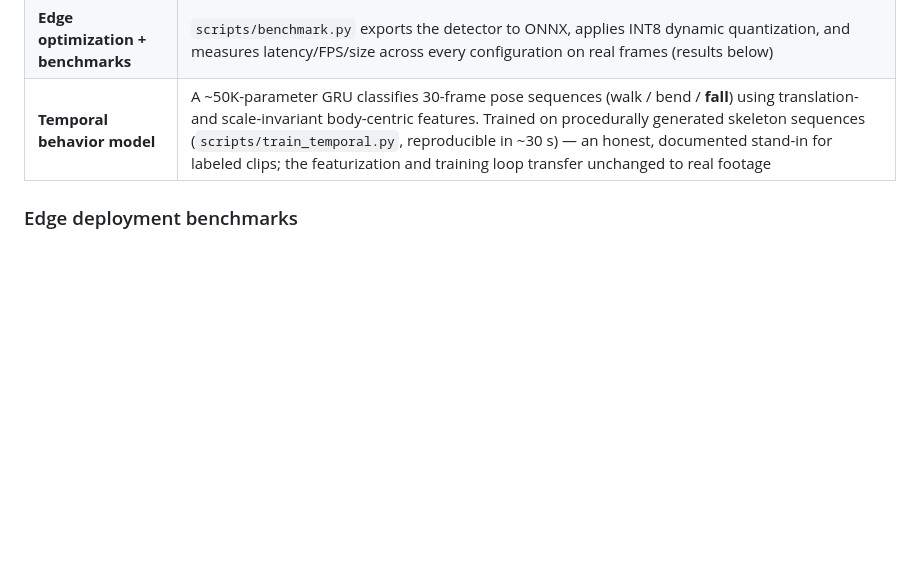
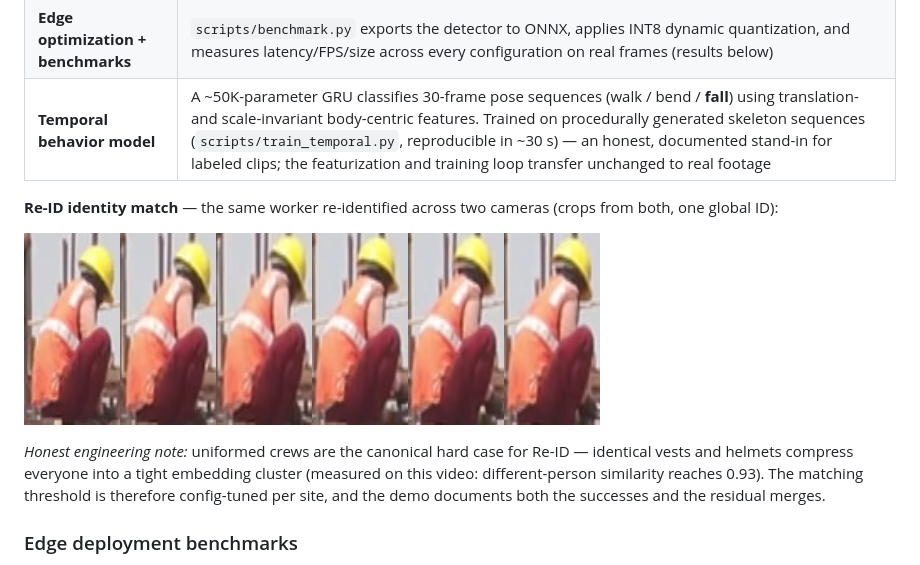
Before and after one commit to Ameen-GAMAL/VisionGuard-Safety-AI, a Markdown page: README.md, the part around the change. GitHub-like rendering; pictures changed too: docs/images/reid_identity_match.jpg (added); blank space fills up the shorter version.

Commit message:
Re-ID verified live; threshold tuned empirically for uniformed crews
- Measured CLIP similarity distribution on the sample video (21 tracks,
  210 pairs): uniformed workers cluster to 0.93 different-person
  similarity, so threshold raised 0.82 -> 0.93 with rationale in config
- Verified demo: 7 identities, 4 correctly matched across two cameras;
  montage proof sheet added to README with honest failure-mode note

Co-Authored-By: Claude Fable 5 <noreply@anthropic.com>

```diff
--- a/README.md
+++ b/README.md
@@ -47,6 +47,12 @@ Every safety event is persisted to a SQLite event store with screenshot evidence
 | **Cross-camera Re-ID** | Each worker's appearance is embedded (CLIP image encoder) into a vector; an identity gallery matches new tracks against running-mean centroids by cosine similarity, so the same worker keeps one **global ID** across cameras and after occlusions. `scripts/reid_demo.py` matches identities across two videos and saves visual proof montages |
 | **Edge optimization + benchmarks** | `scripts/benchmark.py` exports the detector to ONNX, applies INT8 dynamic quantization, and measures latency/FPS/size across every configuration on real frames (results below) |
 | **Temporal behavior model** | A ~50K-parameter GRU classifies 30-frame pose sequences (walk / bend / **fall**) using translation- and scale-invariant body-centric features. Trained on procedurally generated skeleton sequences (`scripts/train_temporal.py`, reproducible in ~30 s) — an honest, documented stand-in for labeled clips; the featurization and training loop transfer unchanged to real footage |
+
+**Re-ID identity match** — the same worker re-identified across two cameras (crops from both, one global ID):
+
+![Re-ID match](docs/images/reid_identity_match.jpg)
+
+*Honest engineering note:* uniformed crews are the canonical hard case for Re-ID — identical vests and helmets compress everyone into a tight embedding cluster (measured on this video: different-person similarity reaches 0.93). The matching threshold is therefore config-tuned per site, and the demo documents both the successes and the residual merges.
 
 ### Edge deployment benchmarks
 
```
Also changed, not shown: 1 other file.
